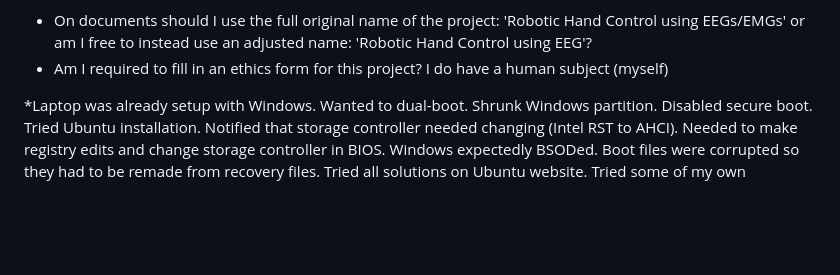
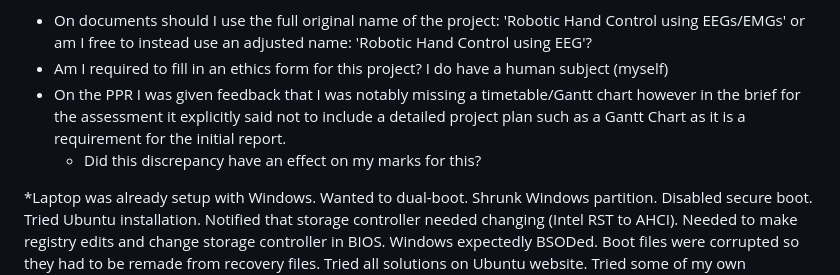
Before and after one commit to smithjjoseph/EEG-robotic-hand, a Markdown page: weekly_updates.md, the part around the change. GitHub-like rendering; blank space fills up the shorter version.

Commit message:
Add weekly updates before weekly meeting

```diff
--- a/weekly_updates.md
+++ b/weekly_updates.md
@@ -68,6 +68,9 @@ The report should be sent via email to Adar (who will respond with feedback) and
 
 - On documents should I use the full original name of the project: 'Robotic Hand Control using EEGs/EMGs' or am I free to instead use an adjusted name: 'Robotic Hand Control using EEG'?
 - Am I required to fill in an ethics form for this project? I do have a human subject (myself)
+- On the PPR I was given feedback that I was notably missing a timetable/Gantt chart however in the brief for the assessment it explicitly said not to include a detailed project plan such as a Gantt Chart as it is a requirement for the initial report.
+  - Did this discrepancy have an effect on my marks for this?
+
 
 
 
```
